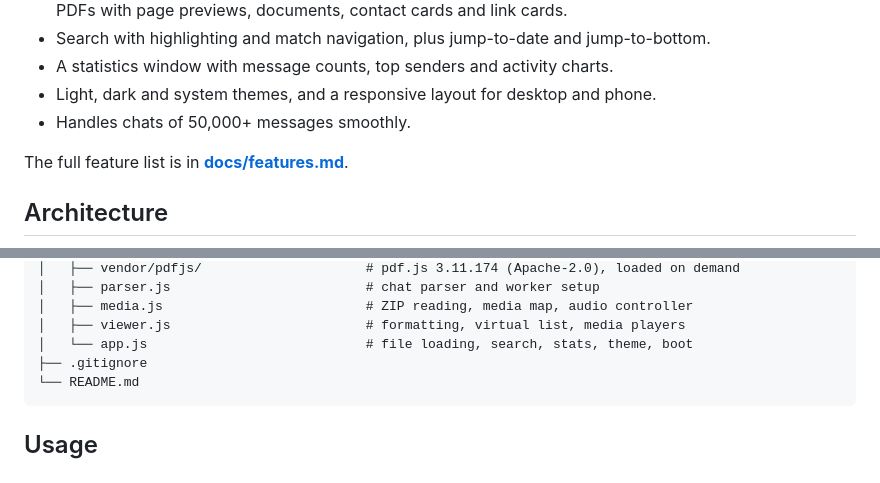
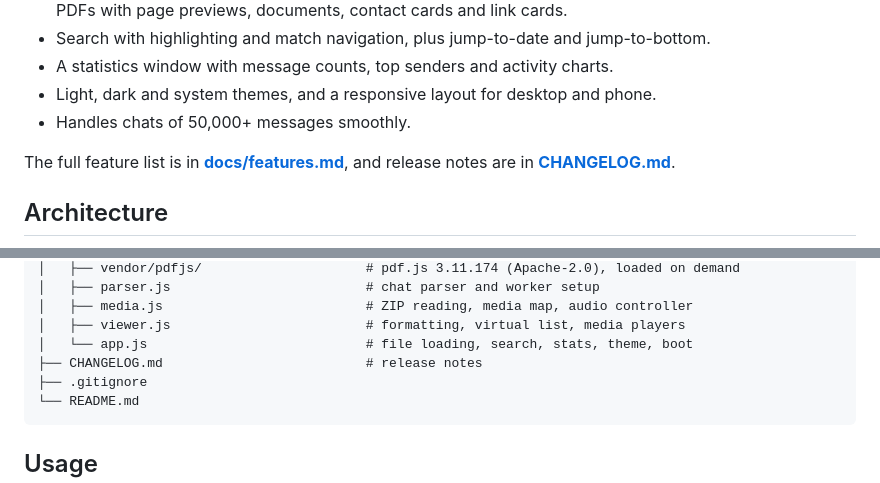
Before and after one commit to chuzair598337/whatsapp-chat-viewer, a Markdown page: README.md, 2 parts joined by grey strips. Drawn GitHub-style.

Commit message:
Add changelog and note document title parsing in the docs
Co-Authored-By: Claude Opus 5.5 (1M context) <noreply@anthropic.com>
Claude-Session: https://claude.ai/code/session_01DiQxHRszRDG59JmRiWRo7S

````diff
--- a/README.md
+++ b/README.md
@@ -22,7 +22,7 @@ Read your exported WhatsApp chats in a familiar, WhatsApp-style interface, with
 - Light, dark and system themes, and a responsive layout for desktop and phone.
 - Handles chats of 50,000+ messages smoothly.
 
-The full feature list is in **[docs/features.md](docs/features.md)**.
+The full feature list is in **[docs/features.md](docs/features.md)**, and release notes are in **[CHANGELOG.md](CHANGELOG.md)**.
 
 ## Architecture
 
@@ -59,6 +59,7 @@ whatsapp-chat-viewer/
 │   ├── media.js                          # ZIP reading, media map, audio controller
 │   ├── viewer.js                         # formatting, virtual list, media players
 │   └── app.js                            # file loading, search, stats, theme, boot
+├── CHANGELOG.md                          # release notes
 ├── .gitignore
 └── README.md
 ```
````
Also changed, not shown: CHANGELOG.md (added, +17 -0 lines), docs/features.md (+1 -0 lines).
